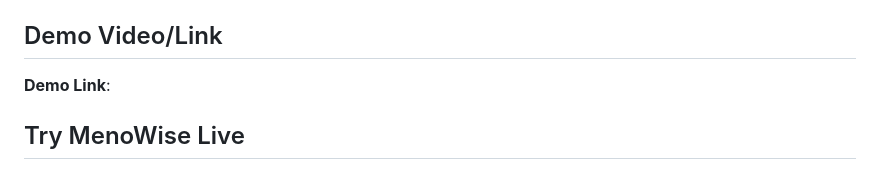
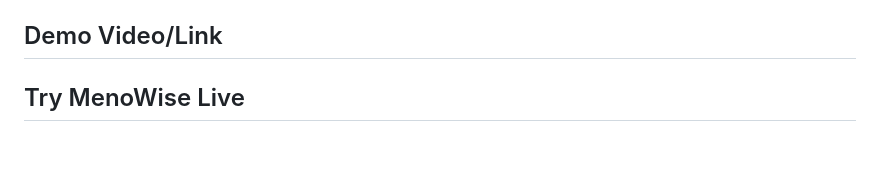
Before and after one commit to KritishPokharel/menowise, a Markdown page: README.md, the part around the change. Drawn GitHub-style; blank space fills up the shorter version.

Commit message:
Remove demo link from README
Removed demo link section from README.

```diff
--- a/README.md
+++ b/README.md
@@ -92,8 +92,6 @@ npm run build:insights-cache
 
 ## Demo Video/Link
 
-**Demo Link**:
-
 ## Try MenoWise Live
 
 MenoWise is a native iOS/Android app — not a website. Direct APK sharing bypasses Android security checks and isn't recommended, iOS doesn't allow app installs outside the App Store without special provisioning, and official store publishing requires paid developer accounts ($99/year for iOS, $25 for Android).
```
